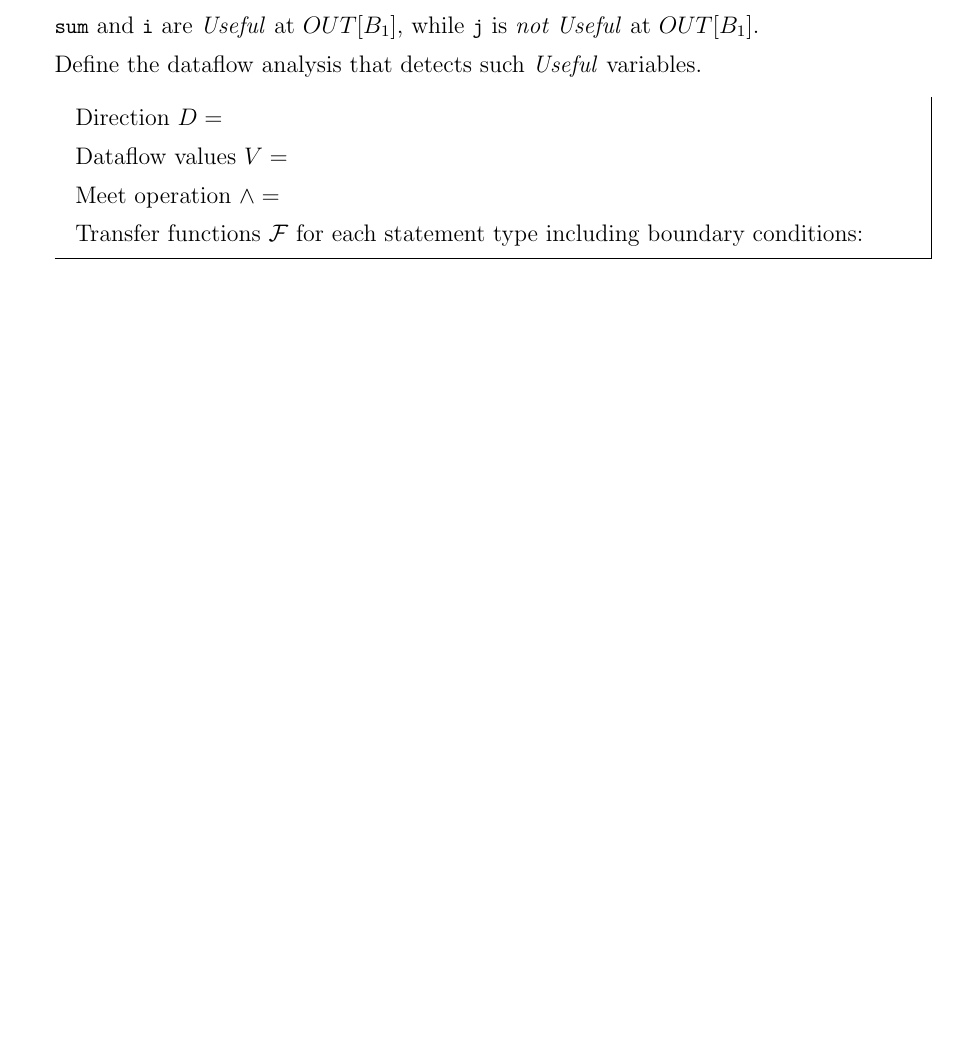
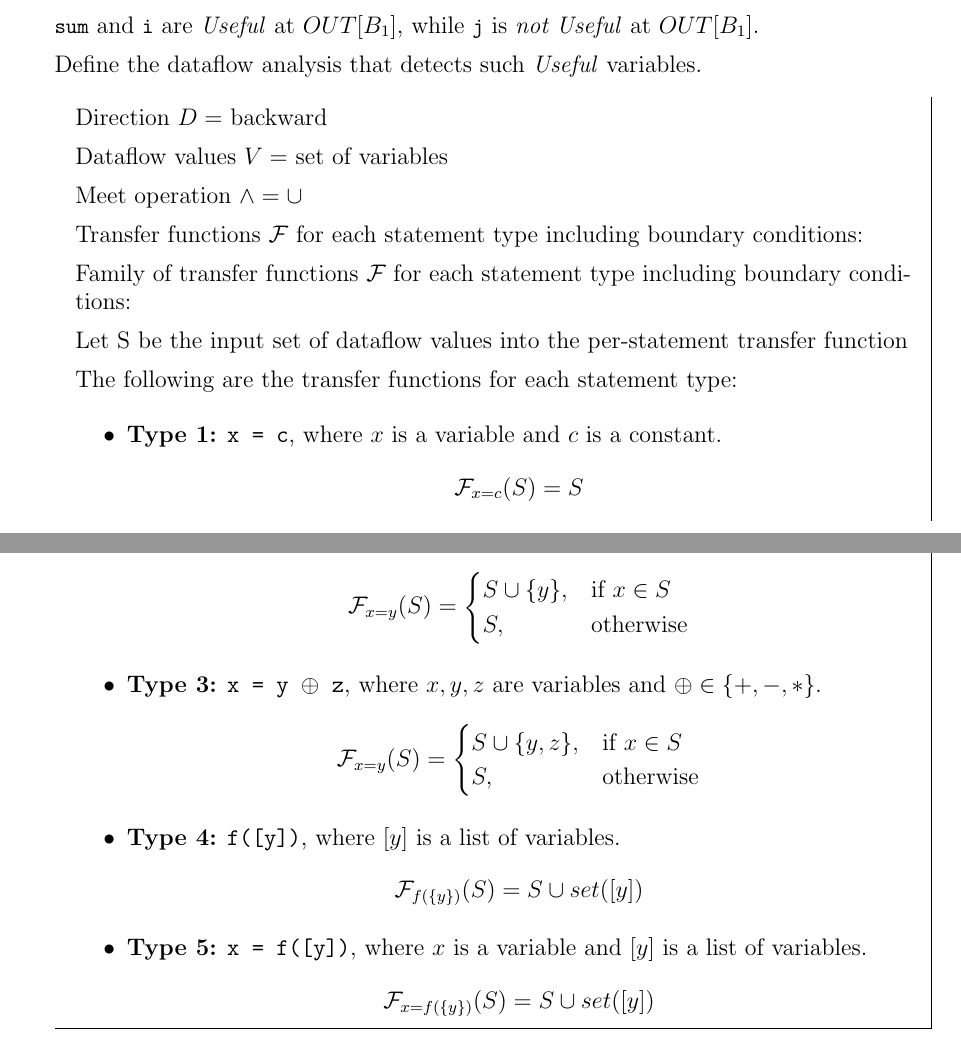
Before and after one commit to sohamk0524/ECS240, a LaTeX problem sheet (tex_files/hw3/hw3-divyansh.tex): part of page 5 of 9 before the commit and two parts of pages 5 and 6 of 10 after it, the two joined at a grey line, cut so that both start at the same text, the shorter picture padded with empty space. Compiled offline with pdfLaTeX.

Commit message:
Finished Problem 3 of Homework 3

```diff
--- a/tex_files/hw3/hw3-divyansh.tex
+++ b/tex_files/hw3/hw3-divyansh.tex
@@ -301,13 +301,58 @@
       Define the dataflow analysis that detects such \emph{Useful} variables.
 
       \begin{mdframed}
-        Direction $D =$  % forward or backward
+        Direction $D =$ backward
 
-        Dataflow values $V = $  %TODO
+        Dataflow values $V = $ set of variables
 
-        Meet operation $\wedge = $ %TODO
+        Meet operation $\wedge = \cup$
 
         Transfer functions $\mathcal{F}$ for each statement type including boundary conditions:  % TODO
+
+        Family of transfer functions $\mathcal{F}$ for each statement type
+        including boundary conditions:
+
+        Let S be the input set of dataflow values into the per-statement transfer function
+
+        The following are the transfer functions for each statement type:
+
+        \begin{itemize}
+
+            \item \textbf{Type 1:} \texttt{x = c}, where $x$ is a variable and $c$ is a constant.
+            \[
+                \mathcal{F}_{x = c}(S) = S
+            \]
+
+            \item \textbf{Type 2:} \texttt{x = y}, where $x$ and $y$ are variables.
+            \[
+                \mathcal{F}_{x = y}(S) =
+                \begin{cases}
+                    S \cup \{y\}, & \text{if } x \in S \\
+                    S, & \text{otherwise}
+                \end{cases}
+            \]
+
+            \item \textbf{Type 3:} \texttt{x = y $\oplus$ z}, where $x, y, z$ are variables and $\oplus \in \{+, -, *\}$.
+            \[
+                \mathcal{F}_{x = y}(S) =
+                \begin{cases}
+                    S \cup \{y, z\}, & \text{if } x \in S \\
+                    S, & \text{otherwise}
+                \end{cases}
+            \]
+
+            \item \textbf{Type 4:} \texttt{f([y])}, where $[y]$ is a list of variables.
+            \[
+                \mathcal{F}_{f(\{y\})}(S) = S \cup set([y])
+            \]
+
+            \item \textbf{Type 5:} \texttt{x = f([y])}, where $x$ is a variable and $[y]$ is a list of variables.
+            \[
+                \mathcal{F}_{x = f(\{y\})}(S) = S \cup set([y])
+            \]
+
+
+        \end{itemize}
 
       \end{mdframed}
 
```
Also changed, not shown: tex_files/hw3/hw3-divyansh.tex (8 more changed lines). Lines whose indentation alone changed are shown as unchanged.
